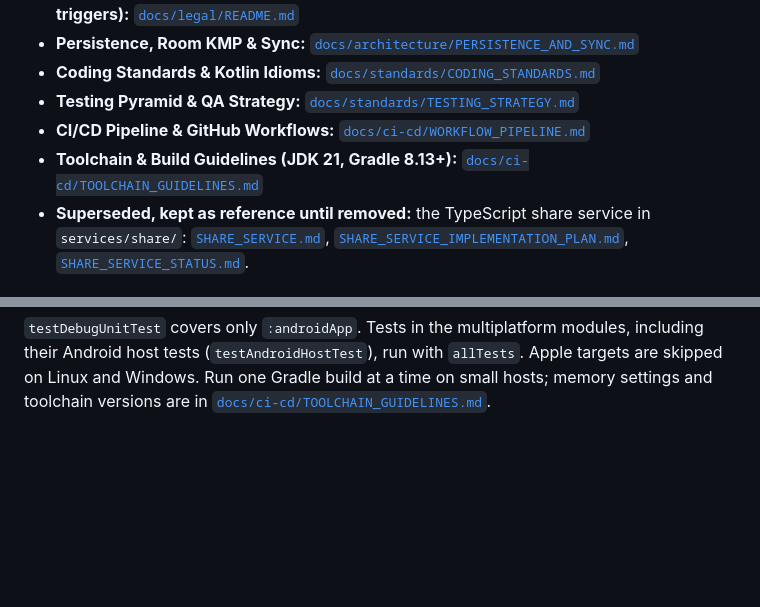
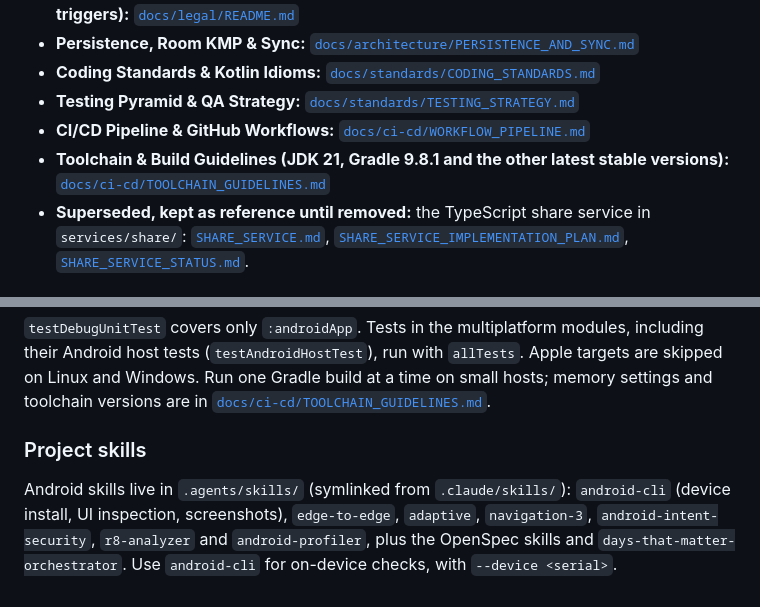
Before and after one commit to hereisderek/days-that-matter, a Markdown page: AGENTS.md, 2 parts joined by grey strips. Drawn GitHub-style; blank space fills up the shorter version.

Commit message:
docs: refresh stale Gradle and pipeline notes, list project skills in AGENTS.md
Co-Authored-By: Claude Sonnet 5.5 <noreply@anthropic.com>

```diff
--- a/AGENTS.md
+++ b/AGENTS.md
@@ -55,7 +55,7 @@ Active changes:
 - **Coding Standards & Kotlin Idioms:** [`docs/standards/CODING_STANDARDS.md`](docs/standards/CODING_STANDARDS.md)
 - **Testing Pyramid & QA Strategy:** [`docs/standards/TESTING_STRATEGY.md`](docs/standards/TESTING_STRATEGY.md)
 - **CI/CD Pipeline & GitHub Workflows:** [`docs/ci-cd/WORKFLOW_PIPELINE.md`](docs/ci-cd/WORKFLOW_PIPELINE.md)
-- **Toolchain & Build Guidelines (JDK 21, Gradle 8.13+):** [`docs/ci-cd/TOOLCHAIN_GUIDELINES.md`](docs/ci-cd/TOOLCHAIN_GUIDELINES.md)
+- **Toolchain & Build Guidelines (JDK 21, Gradle 9.8.1 and the other latest stable versions):** [`docs/ci-cd/TOOLCHAIN_GUIDELINES.md`](docs/ci-cd/TOOLCHAIN_GUIDELINES.md)
 - **Superseded, kept as reference until removed:** the TypeScript share service in `services/share/`: [`SHARE_SERVICE.md`](docs/architecture/SHARE_SERVICE.md), [`SHARE_SERVICE_IMPLEMENTATION_PLAN.md`](docs/plans/SHARE_SERVICE_IMPLEMENTATION_PLAN.md), [`SHARE_SERVICE_STATUS.md`](docs/plans/SHARE_SERVICE_STATUS.md).
 
 ### 4.2 Feature Specifications
@@ -97,3 +97,7 @@ Active changes:
 | **Validate OpenSpec** | `openspec validate --all --strict` (CI: `.github/workflows/openspec.yml`) |
 
 `testDebugUnitTest` covers only `:androidApp`. Tests in the multiplatform modules, including their Android host tests (`testAndroidHostTest`), run with `allTests`. Apple targets are skipped on Linux and Windows. Run one Gradle build at a time on small hosts; memory settings and toolchain versions are in [`docs/ci-cd/TOOLCHAIN_GUIDELINES.md`](docs/ci-cd/TOOLCHAIN_GUIDELINES.md).
+
+### Project skills
+
+Android skills live in `.agents/skills/` (symlinked from `.claude/skills/`): `android-cli` (device install, UI inspection, screenshots), `edge-to-edge`, `adaptive`, `navigation-3`, `android-intent-security`, `r8-analyzer` and `android-profiler`, plus the OpenSpec skills and `days-that-matter-orchestrator`. Use `android-cli` for on-device checks, with `--device <serial>`.
```
Also changed, not shown: docs/ci-cd/WORKFLOW_PIPELINE.md (+4 -5 lines).
